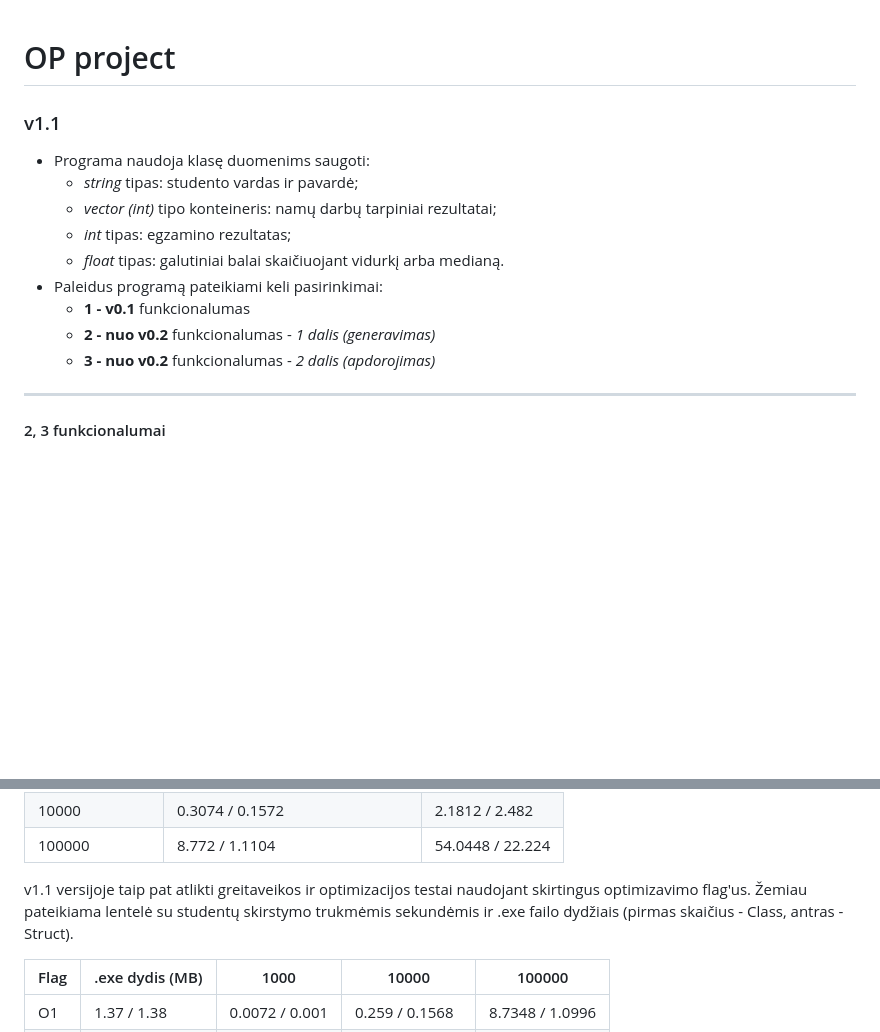
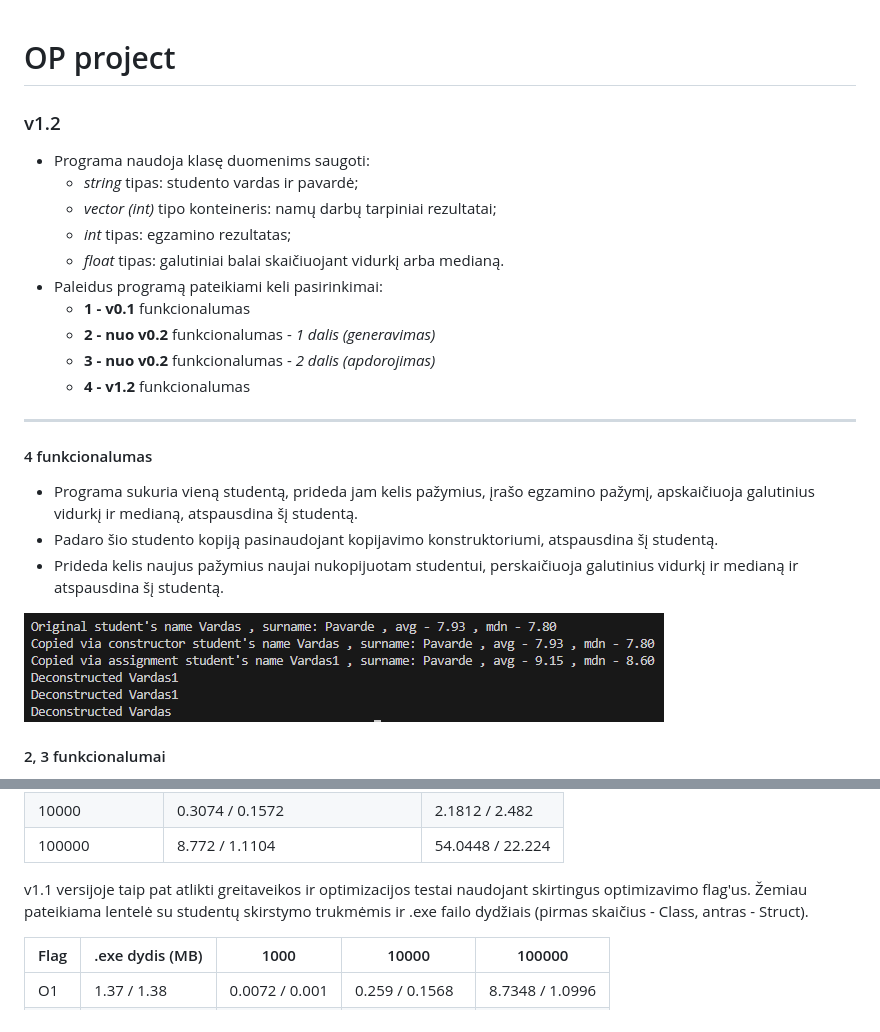
Before and after one commit to simam2/OP_project_2, a Markdown page: README.md, 2 parts joined by grey strips. GitHub-like rendering; blank space fills up the shorter version.

```diff
--- a/README.md
+++ b/README.md
@@ -1,6 +1,9 @@
+
+
+
 # OP project
 
-### v1.1
+### v1.2
 
 - Programa naudoja klasę duomenims saugoti:
 	-  *string* tipas: studento vardas ir pavardė;
@@ -11,8 +14,17 @@
 	-  **1 - v0.1** funkcionalumas
 	-  **2 - nuo v0.2** funkcionalumas - *1 dalis (generavimas)*
 	-  **3 - nuo v0.2** funkcionalumas - *2 dalis (apdorojimas)*
+	-  **4 - v1.2** funkcionalumas
 
 ---
+
+#### 4 funkcionalumas
+
+- Programa sukuria vieną studentą, prideda jam kelis pažymius, įrašo egzamino pažymį, apskaičiuoja galutinius vidurkį ir medianą, atspausdina šį studentą.
+- Padaro šio studento kopiją pasinaudojant kopijavimo konstruktoriumi, atspausdina šį studentą.
+- Prideda kelis naujus pažymius naujai nukopijuotam studentui, perskaičiuoja galutinius vidurkį ir medianą ir atspausdina šį studentą.
+
+![](https://raw.githubusercontent.com/simam2/OP_project_2/v1.2/screenshots/1.2.png)
 
 #### 2, 3 funkcionalumai
 - Programa leidžia ranka įvesti studentų skaičių kuriam turėtų būti sugeneruotas (arba buvo sugeneruotas) failas (jeigu konstantų faile nėra nurodytas failų sąrašas).
@@ -28,7 +40,7 @@ Abiems funkcionalumams yra skaičiuojama kiek laiko užtruko jų atskiri veiksma
 | 10000 | 0.3074 / 0.1572 | 2.1812 / 2.482 |
 | 100000 | 8.772 / 1.1104 | 54.0448 / 22.224 |
 
-v1.1 versijoje taip pat atlikti greitaveikos ir optimizacijos testai naudojant skirtingus optimizavimo flag'us. Žemiau pateikiama lentelė su studentų skirstymo trukmėmis sekundėmis ir .exe failo dydžiais (pirmas skaičius - Class, antras - Struct).
+v1.1 versijoje taip pat atlikti greitaveikos ir optimizacijos testai naudojant skirtingus optimizavimo flag'us. Žemiau pateikiama lentelė su studentų skirstymo trukmėmis ir .exe failo dydžiais (pirmas skaičius - Class, antras - Struct).
 
 | Flag | .exe dydis (MB) | 1000 | 10000 | 100000 |
 | -- | -- | -- | -- | -- |
```
